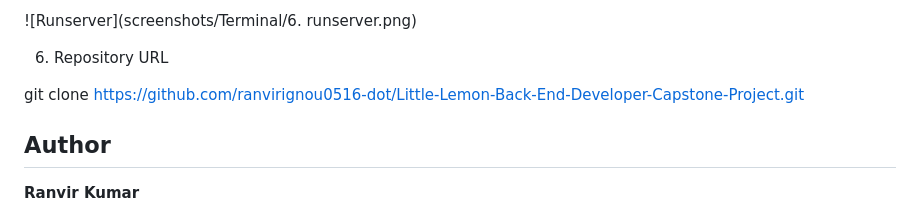
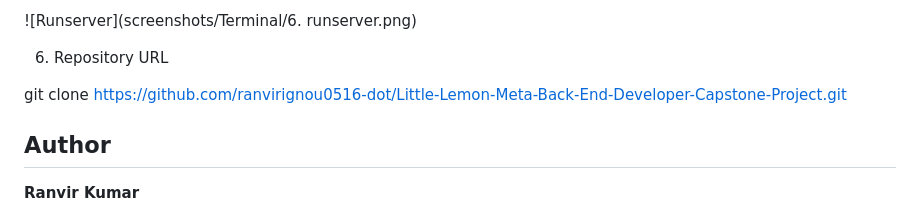
Before and after one commit to ranvirignou0516-dot/Little-Lemon--Meta-Back-End-Developer-Capstone-Project, a Markdown page: README.md, the part around the change. GitHub-like rendering.

```diff
--- a/README.md
+++ b/README.md
@@ -303,7 +303,7 @@ Little-Lemon-Back-End-Developer-Capstone-Project
 
 6. Repository URL
 
-git clone https://github.com/ranvirignou0516-dot/Little-Lemon-Back-End-Developer-Capstone-Project.git
+git clone https://github.com/ranvirignou0516-dot/Little-Lemon-Meta-Back-End-Developer-Capstone-Project.git
 
 ## Author
 
```
